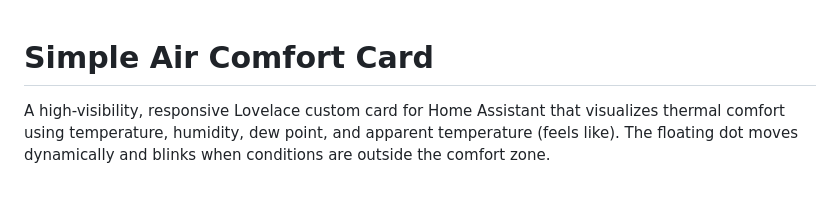
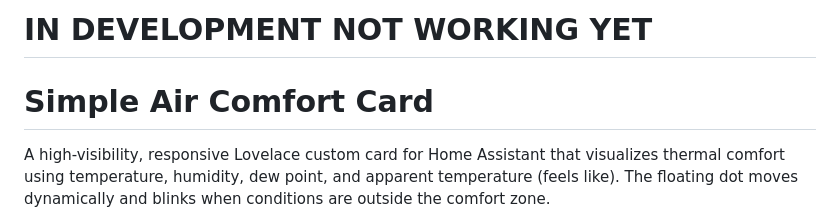
Before and after one commit to MankiniChykan/simple-air-comfort-card, a Markdown page: README.md, the part around the change. Drawn GitHub-style; blank space fills up the shorter version.

```diff
--- a/README.md
+++ b/README.md
@@ -1,3 +1,5 @@
+# IN DEVELOPMENT NOT WORKING YET
+
 # Simple Air Comfort Card
 
 A high-visibility, responsive Lovelace custom card for Home Assistant that visualizes thermal comfort using temperature, humidity, dew point, and apparent temperature (feels like). The floating dot moves dynamically and blinks when conditions are outside the comfort zone.
```
